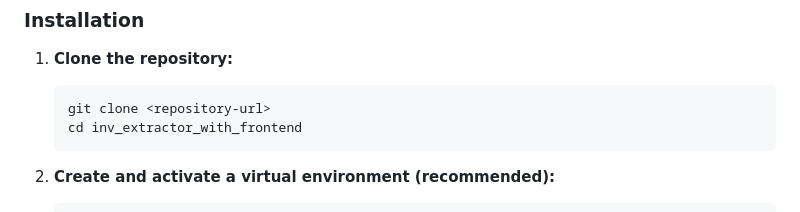
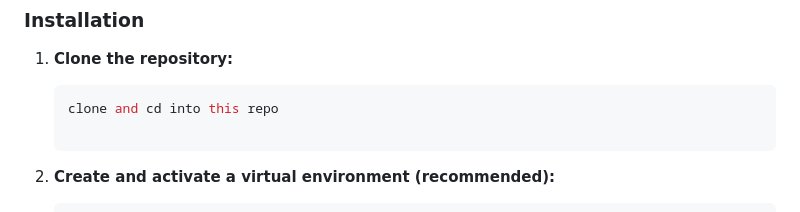
Before and after one commit to balakrish181/inv_front_end, a Markdown page: README.md, the part around the change. Drawn GitHub-style.

````diff
--- a/README.md
+++ b/README.md
@@ -67,8 +67,8 @@ run.py
 1.  **Clone the repository:**
 
     ```bash
-    git clone <repository-url>
-    cd inv_extractor_with_frontend
+    clone and cd into this repo
+
     ```
 
 2.  **Create and activate a virtual environment (recommended):**
````
